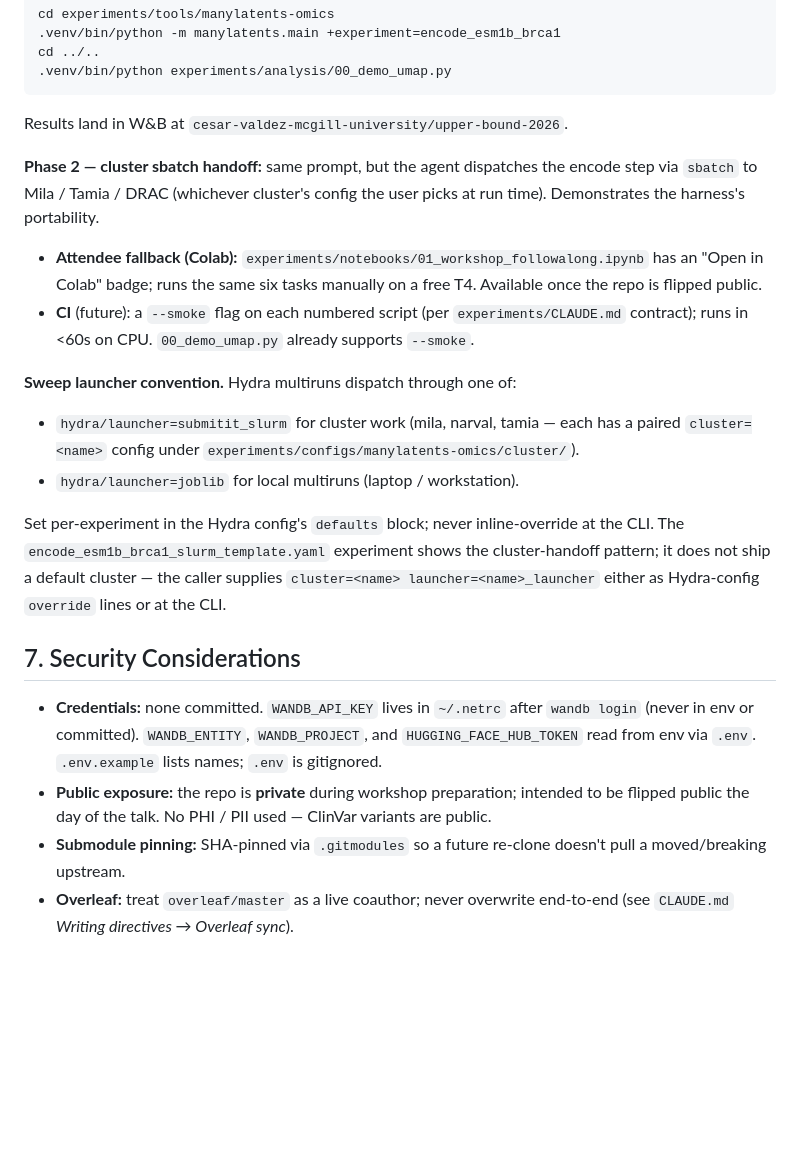
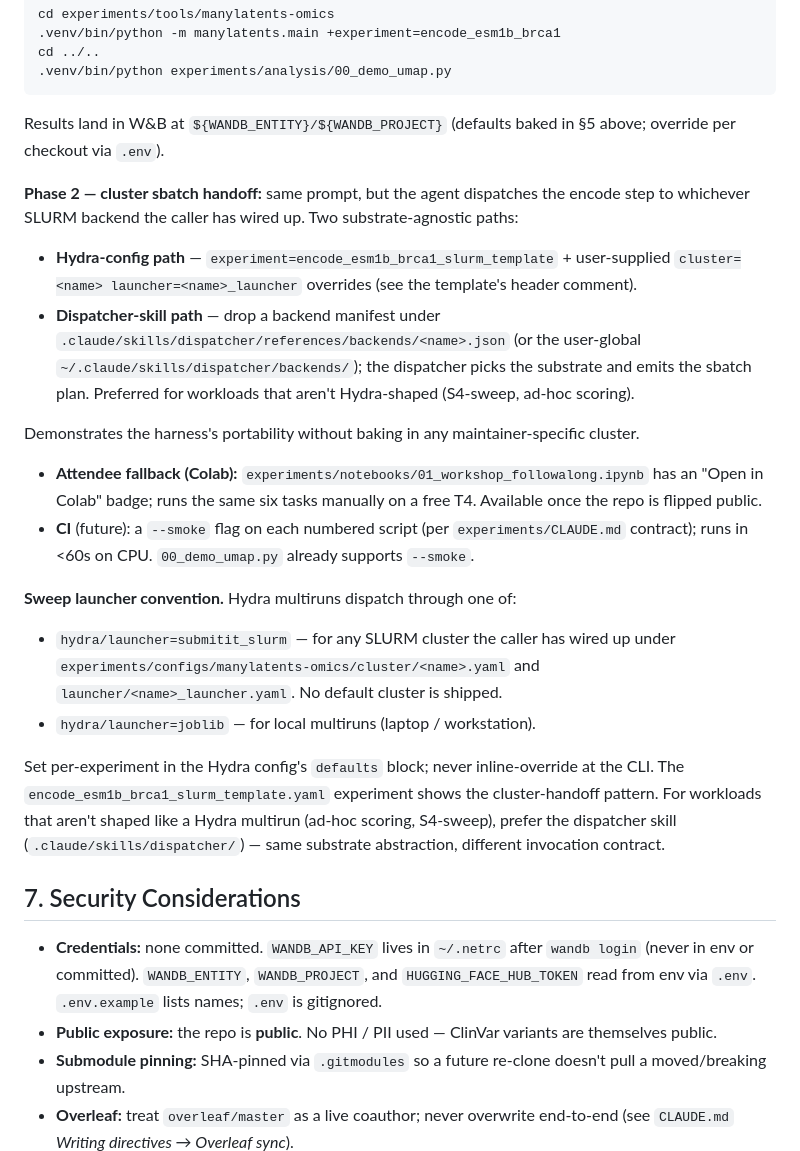
Before and after one commit to latent-reasoning-works/lrw-vep-ub2026, a Markdown page: ARCHITECTURE.md, the part around one of its changes. GitHub-like rendering; blank space fills up the shorter version.

````diff
--- a/ARCHITECTURE.md
+++ b/ARCHITECTURE.md
@@ -327,11 +358,23 @@ cd ../..
 .venv/bin/python experiments/analysis/00_demo_umap.py
 ```
 
-Results land in W&B at `cesar-valdez-mcgill-university/upper-bound-2026`.
+Results land in W&B at `${WANDB_ENTITY}/${WANDB_PROJECT}` (defaults baked
+in §5 above; override per checkout via `.env`).
 
 **Phase 2 — cluster sbatch handoff:** same prompt, but the agent dispatches
-the encode step via `sbatch` to Mila / Tamia / DRAC (whichever cluster's
-config the user picks at run time). Demonstrates the harness's portability.
+the encode step to whichever SLURM backend the caller has wired up. Two
+substrate-agnostic paths:
+- **Hydra-config path** — `experiment=encode_esm1b_brca1_slurm_template` +
+  user-supplied `cluster=<name> launcher=<name>_launcher` overrides (see
+  the template's header comment).
+- **Dispatcher-skill path** — drop a backend manifest under
+  `.claude/skills/dispatcher/references/backends/<name>.json` (or the
+  user-global `~/.claude/skills/dispatcher/backends/`); the dispatcher
+  picks the substrate and emits the sbatch plan. Preferred for workloads
+  that aren't Hydra-shaped (S4-sweep, ad-hoc scoring).
+
+Demonstrates the harness's portability without baking in any
+maintainer-specific cluster.
 
 - **Attendee fallback (Colab):** `experiments/notebooks/01_workshop_followalong.ipynb`
   has an "Open in Colab" badge; runs the same six tasks manually on a free
@@ -341,16 +384,17 @@ config the user picks at run time). Demonstrates the harness's portability.
   already supports `--smoke`.
 
 **Sweep launcher convention.** Hydra multiruns dispatch through one of:
-- `hydra/launcher=submitit_slurm` for cluster work (mila, narval, tamia
-  — each has a paired `cluster=<name>` config under
-  `experiments/configs/manylatents-omics/cluster/`).
-- `hydra/launcher=joblib` for local multiruns (laptop / workstation).
+- `hydra/launcher=submitit_slurm` — for any SLURM cluster the caller
+  has wired up under `experiments/configs/manylatents-omics/cluster/<name>.yaml`
+  and `launcher/<name>_launcher.yaml`. No default cluster is shipped.
+- `hydra/launcher=joblib` — for local multiruns (laptop / workstation).
 
 Set per-experiment in the Hydra config's `defaults` block; never
 inline-override at the CLI. The `encode_esm1b_brca1_slurm_template.yaml`
-experiment shows the cluster-handoff pattern; it does not ship a
-default cluster — the caller supplies `cluster=<name> launcher=<name>_launcher`
-either as Hydra-config `override` lines or at the CLI.
+experiment shows the cluster-handoff pattern. For workloads that aren't
+shaped like a Hydra multirun (ad-hoc scoring, S4-sweep), prefer the
+dispatcher skill (`.claude/skills/dispatcher/`) — same substrate
+abstraction, different invocation contract.
 
 ## 7. Security Considerations
 
@@ -358,9 +402,8 @@ either as Hydra-config `override` lines or at the CLI.
   `wandb login` (never in env or committed). `WANDB_ENTITY`,
   `WANDB_PROJECT`, and `HUGGING_FACE_HUB_TOKEN` read from env via `.env`.
   `.env.example` lists names; `.env` is gitignored.
-- **Public exposure:** the repo is **private** during workshop preparation;
-  intended to be flipped public the day of the talk. No PHI / PII used —
-  ClinVar variants are public.
+- **Public exposure:** the repo is **public**. No PHI / PII used —
+  ClinVar variants are themselves public.
 - **Submodule pinning:** SHA-pinned via `.gitmodules` so a future re-clone
   doesn't pull a moved/breaking upstream.
 - **Overleaf:** treat `overleaf/master` as a live coauthor; never overwrite
````
Also changed, not shown: other parts of ARCHITECTURE.md (+51 -20 lines).
